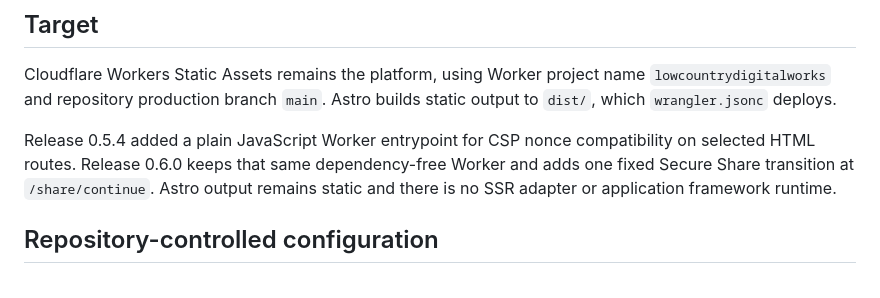
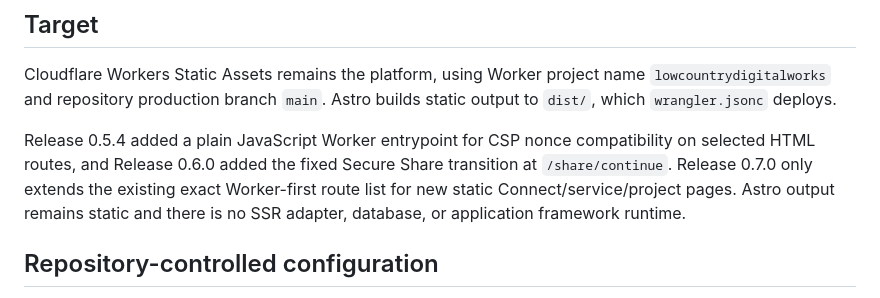
Before and after one commit to LowcountryDigitalWorks/lowcountrydigitalworks.com, a Markdown page: docs/deployment.md, the part around the change. Drawn GitHub-style.

Commit message:
Release 0.7.0: synchronize docs/deployment.md

```diff
--- a/docs/deployment.md
+++ b/docs/deployment.md
@@ -4,7 +4,7 @@
 
 Cloudflare Workers Static Assets remains the platform, using Worker project name `lowcountrydigitalworks` and repository production branch `main`. Astro builds static output to `dist/`, which `wrangler.jsonc` deploys.
 
-Release 0.5.4 added a plain JavaScript Worker entrypoint for CSP nonce compatibility on selected HTML routes. Release 0.6.0 keeps that same dependency-free Worker and adds one fixed Secure Share transition at `/share/continue`. Astro output remains static and there is no SSR adapter or application framework runtime.
+Release 0.5.4 added a plain JavaScript Worker entrypoint for CSP nonce compatibility on selected HTML routes, and Release 0.6.0 added the fixed Secure Share transition at `/share/continue`. Release 0.7.0 only extends the existing exact Worker-first route list for new static Connect/service/project pages. Astro output remains static and there is no SSR adapter, database, or application framework runtime.
 
 ## Repository-controlled configuration
 
```
